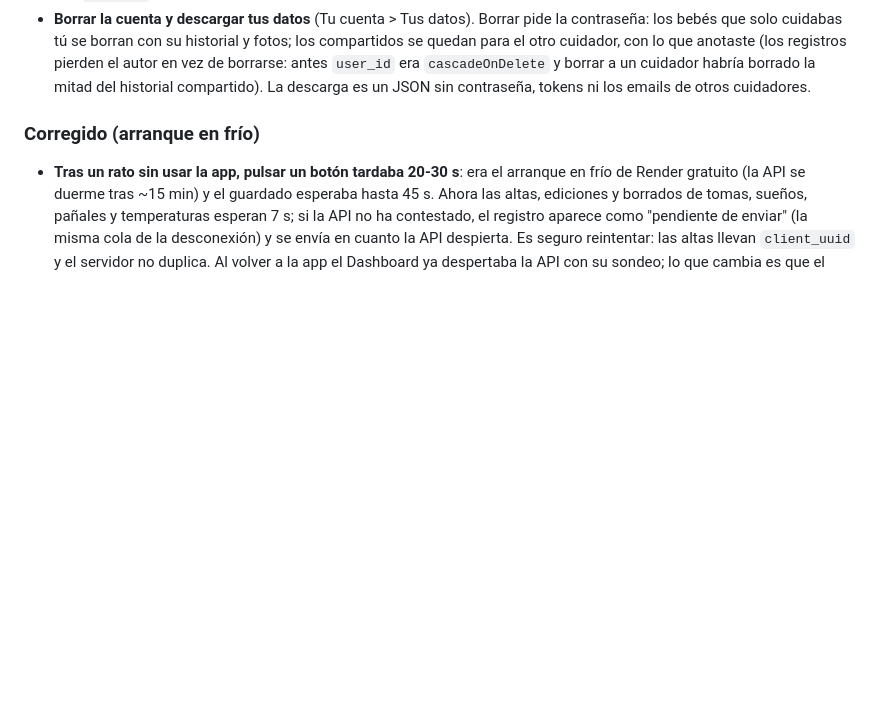
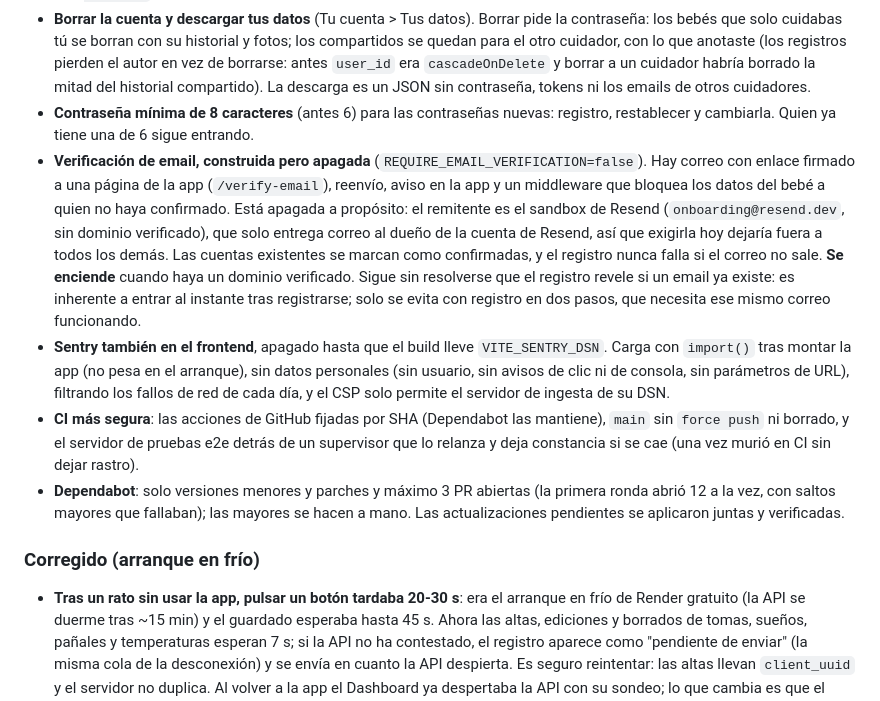
Before and after one commit to OdeiRZ/PequeDex, a Markdown page: CHANGELOG.md, the part around the change. Drawn GitHub-style; blank space fills up the shorter version.

```diff
--- a/CHANGELOG.md
+++ b/CHANGELOG.md
@@ -36,6 +36,32 @@ proyecto usa [Versionado Semántico](https://semver.org/lang/es/).
   `cascadeOnDelete` y borrar a un cuidador habría borrado la mitad del
   historial compartido). La descarga es un JSON sin contraseña, tokens ni los
   emails de otros cuidadores.
+- **Contraseña mínima de 8 caracteres** (antes 6) para las contraseñas nuevas:
+  registro, restablecer y cambiarla. Quien ya tiene una de 6 sigue entrando.
+- **Verificación de email, construida pero apagada**
+  (`REQUIRE_EMAIL_VERIFICATION=false`). Hay correo con enlace firmado a una
+  página de la app (`/verify-email`), reenvío, aviso en la app y un middleware
+  que bloquea los datos del bebé a quien no haya confirmado. Está apagada a
+  propósito: el remitente es el sandbox de Resend (`onboarding@resend.dev`, sin
+  dominio verificado), que solo entrega correo al dueño de la cuenta de Resend,
+  así que exigirla hoy dejaría fuera a todos los demás. Las cuentas existentes
+  se marcan como confirmadas, y el registro nunca falla si el correo no sale.
+  **Se enciende** cuando haya un dominio verificado. Sigue sin resolverse que el
+  registro revele si un email ya existe: es inherente a entrar al instante tras
+  registrarse; solo se evita con registro en dos pasos, que necesita ese mismo
+  correo funcionando.
+- **Sentry también en el frontend**, apagado hasta que el build lleve
+  `VITE_SENTRY_DSN`. Carga con `import()` tras montar la app (no pesa en el
+  arranque), sin datos personales (sin usuario, sin avisos de clic ni de
+  consola, sin parámetros de URL), filtrando los fallos de red de cada día, y
+  el CSP solo permite el servidor de ingesta de su DSN.
+- **CI más segura**: las acciones de GitHub fijadas por SHA (Dependabot las
+  mantiene), `main` sin `force push` ni borrado, y el servidor de pruebas e2e
+  detrás de un supervisor que lo relanza y deja constancia si se cae (una vez
+  murió en CI sin dejar rastro).
+- **Dependabot**: solo versiones menores y parches y máximo 3 PR abiertas (la
+  primera ronda abrió 12 a la vez, con saltos mayores que fallaban); las mayores
+  se hacen a mano. Las actualizaciones pendientes se aplicaron juntas y verificadas.
 
 ### Corregido (arranque en frío)
 
```
Also changed, not shown: api/README.md (+15 -0 lines), web/README.md (+15 -0 lines).
